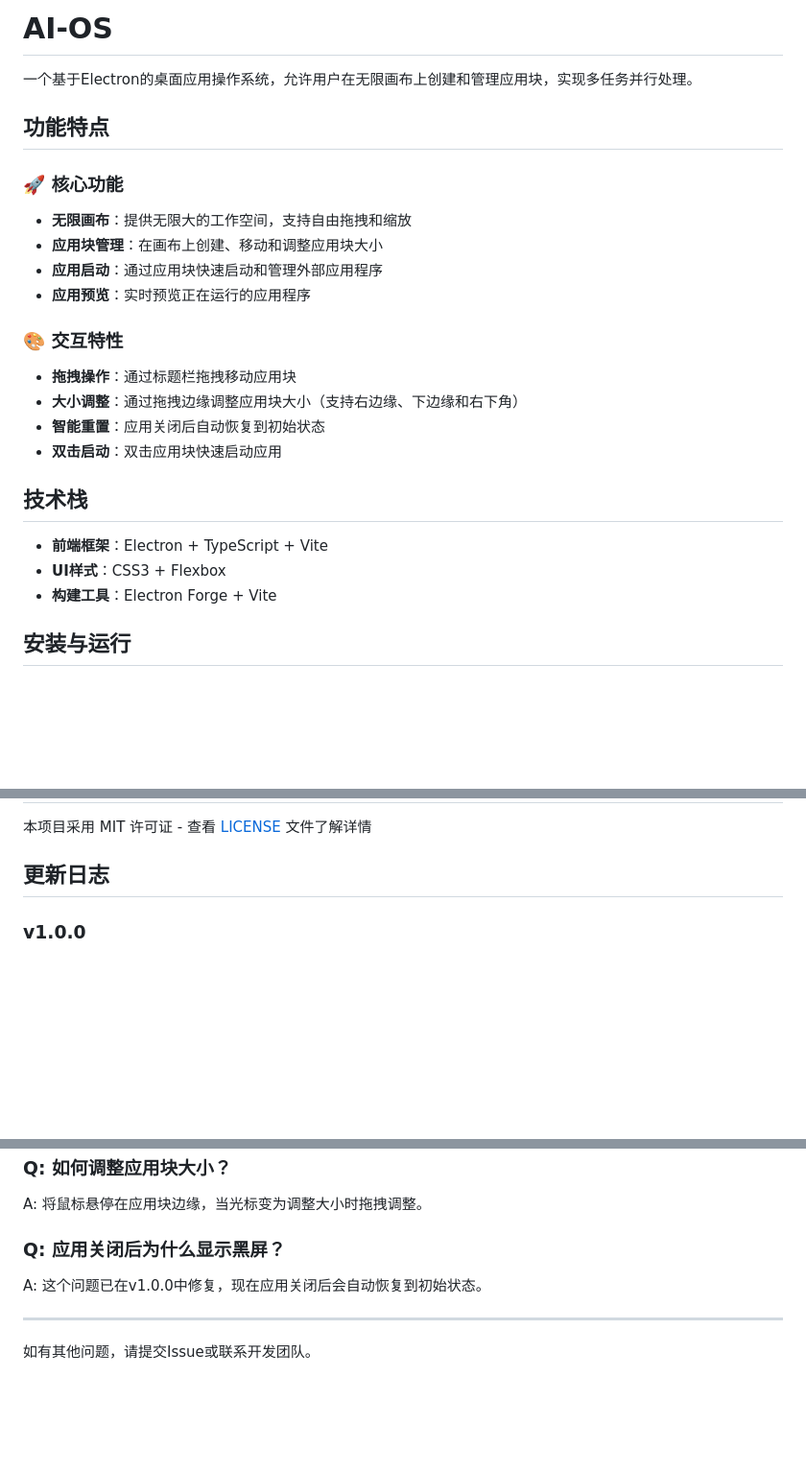
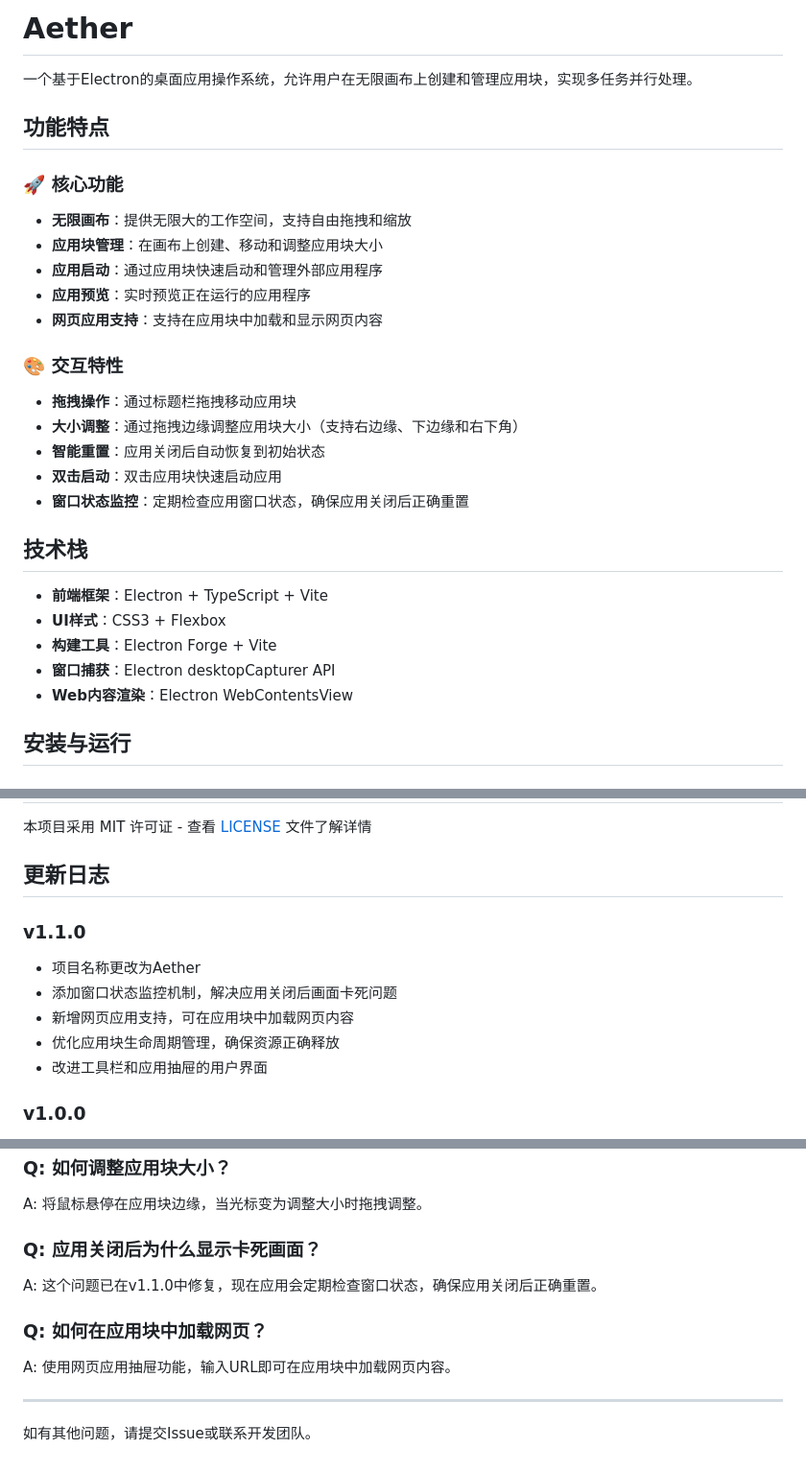
Before and after one commit to cubicc/Aether, a Markdown page: README.md, 3 parts joined by grey strips. Shown: that part at 96% size. GitHub-like rendering; blank space fills up the shorter version.

```diff
--- a/README.md
+++ b/README.md
@@ -1,4 +1,4 @@
-# AI-OS
+# Aether
 
 一个基于Electron的桌面应用操作系统，允许用户在无限画布上创建和管理应用块，实现多任务并行处理。
 
@@ -9,18 +9,22 @@
 - **应用块管理**：在画布上创建、移动和调整应用块大小
 - **应用启动**：通过应用块快速启动和管理外部应用程序
 - **应用预览**：实时预览正在运行的应用程序
+- **网页应用支持**：支持在应用块中加载和显示网页内容
 
 ### 🎨 交互特性
 - **拖拽操作**：通过标题栏拖拽移动应用块
 - **大小调整**：通过拖拽边缘调整应用块大小（支持右边缘、下边缘和右下角）
 - **智能重置**：应用关闭后自动恢复到初始状态
 - **双击启动**：双击应用块快速启动应用
+- **窗口状态监控**：定期检查应用窗口状态，确保应用关闭后正确重置
 
 ## 技术栈
 
 - **前端框架**：Electron + TypeScript + Vite
 - **UI样式**：CSS3 + Flexbox
 - **构建工具**：Electron Forge + Vite
+- **窗口捕获**：Electron desktopCapturer API
+- **Web内容渲染**：Electron WebContentsView
 
 ## 安装与运行
 
@@ -116,6 +148,13 @@ AI-OS/
 本项目采用 MIT 许可证 - 查看 [LICENSE](LICENSE) 文件了解详情
 
 ## 更新日志
+
+### v1.1.0
+- 项目名称更改为Aether
+- 添加窗口状态监控机制，解决应用关闭后画面卡死问题
+- 新增网页应用支持，可在应用块中加载网页内容
+- 优化应用块生命周期管理，确保资源正确释放
+- 改进工具栏和应用抽屉的用户界面
 
 ### v1.0.0
 - 初始版本发布
@@ -133,8 +172,11 @@ A: 请检查应用路径是否正确，以及应用是否已正确安装在系
 ### Q: 如何调整应用块大小？
 A: 将鼠标悬停在应用块边缘，当光标变为调整大小时拖拽调整。
 
-### Q: 应用关闭后为什么显示黑屏？
-A: 这个问题已在v1.0.0中修复，现在应用关闭后会自动恢复到初始状态。
+### Q: 应用关闭后为什么显示卡死画面？
+A: 这个问题已在v1.1.0中修复，现在应用会定期检查窗口状态，确保应用关闭后正确重置。
+
+### Q: 如何在应用块中加载网页？
+A: 使用网页应用抽屉功能，输入URL即可在应用块中加载网页内容。
 
 ---
 
```
Also changed, not shown: other parts of README.md (+32 -4 lines).
